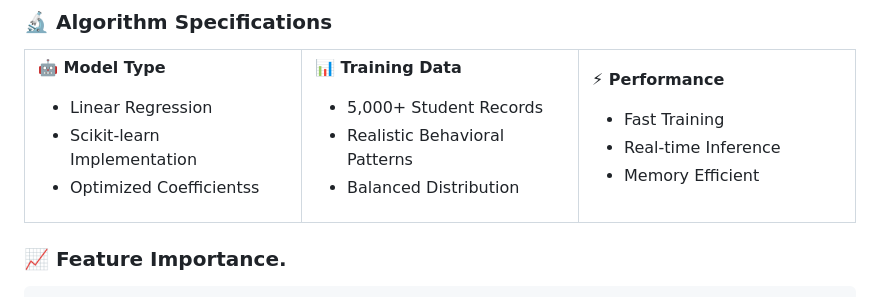
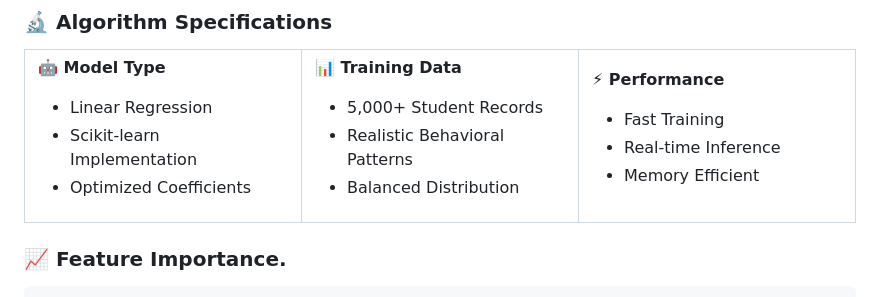
Before and after one commit to T2-Astra/StudentPerformance, a Markdown page: README.md, the part around the change. Rendered like a GitHub page.

```diff
--- a/README.md
+++ b/README.md
@@ -132,7 +132,7 @@ python app.py
 **🤖 Model Type**
 - Linear Regression
 - Scikit-learn Implementation
-- Optimized Coefficientss
+- Optimized Coefficients
 
 </td>
 <td width="33%">
```
